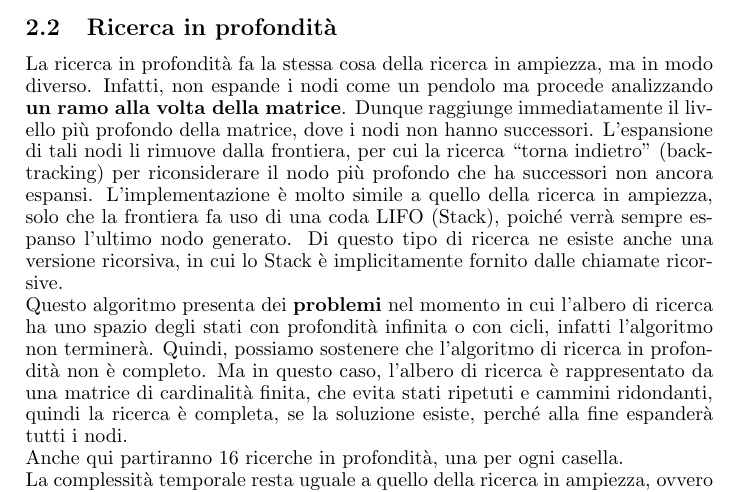
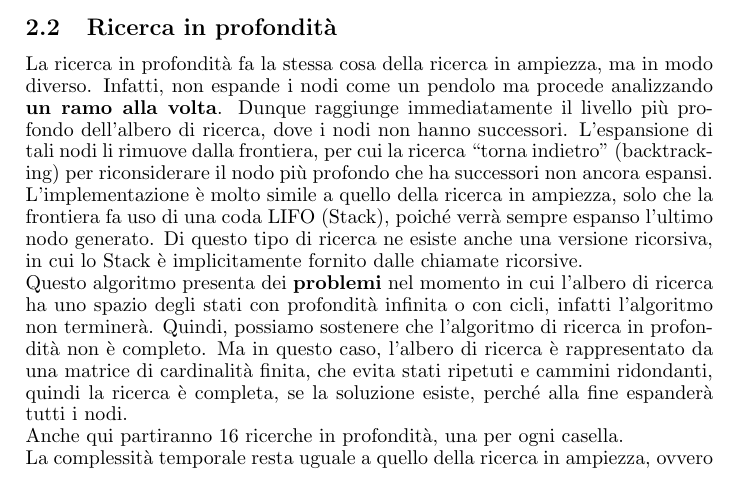
Before and after one commit to RazzoloDevs/RazzoloDocs, a LaTeX document (main.tex): part of page 7 of 12, cut so that both start at the same text. Compiled offline with pdfLaTeX.

Commit message:
Update main.tex

```diff
--- a/main.tex
+++ b/main.tex
@@ -114,7 +114,7 @@
 		\newpage
 	\end{center}
 	\subsection{Ricerca in profondità}
-	La ricerca in profondità fa la stessa cosa della ricerca in ampiezza, ma in modo diverso. Infatti, non espande i nodi come un pendolo ma procede analizzando \textbf{un ramo alla volta della matrice}. Dunque raggiunge immediatamente il livello più profondo della matrice, dove i nodi non hanno successori. L’espansione di tali nodi li rimuove dalla frontiera, per cui la ricerca “torna indietro” (backtracking) per riconsiderare il nodo più profondo che ha successori non ancora espansi. L'implementazione è molto simile a quello della ricerca in ampiezza, solo che la frontiera fa uso di una coda LIFO (Stack), poiché verrà sempre espanso l’ultimo nodo generato. Di questo tipo di ricerca ne esiste anche una versione ricorsiva, in cui lo Stack è implicitamente fornito dalle chiamate ricorsive.\\
+	La ricerca in profondità fa la stessa cosa della ricerca in ampiezza, ma in modo diverso. Infatti, non espande i nodi come un pendolo ma procede analizzando \textbf{un ramo alla volta}. Dunque raggiunge immediatamente il livello più profondo dell'albero di ricerca, dove i nodi non hanno successori. L’espansione di tali nodi li rimuove dalla frontiera, per cui la ricerca “torna indietro” (backtracking) per riconsiderare il nodo più profondo che ha successori non ancora espansi. L'implementazione è molto simile a quello della ricerca in ampiezza, solo che la frontiera fa uso di una coda LIFO (Stack), poiché verrà sempre espanso l’ultimo nodo generato. Di questo tipo di ricerca ne esiste anche una versione ricorsiva, in cui lo Stack è implicitamente fornito dalle chiamate ricorsive.\\
 	Questo algoritmo presenta dei \textbf{problemi} nel momento in cui l’albero di ricerca ha uno spazio degli stati con profondità infinita o con cicli, infatti l’algoritmo non terminerà. Quindi, possiamo sostenere che l’algoritmo di ricerca in profondità non è completo.
 	Ma in questo caso, l'albero di ricerca è rappresentato da una matrice di cardinalità finita, che evita stati ripetuti e cammini ridondanti, quindi la ricerca è completa, se la soluzione esiste, perché alla fine espanderà tutti i nodi.\\
 	Anche qui partiranno 16 ricerche in profondità, una per ogni casella.\\
```
